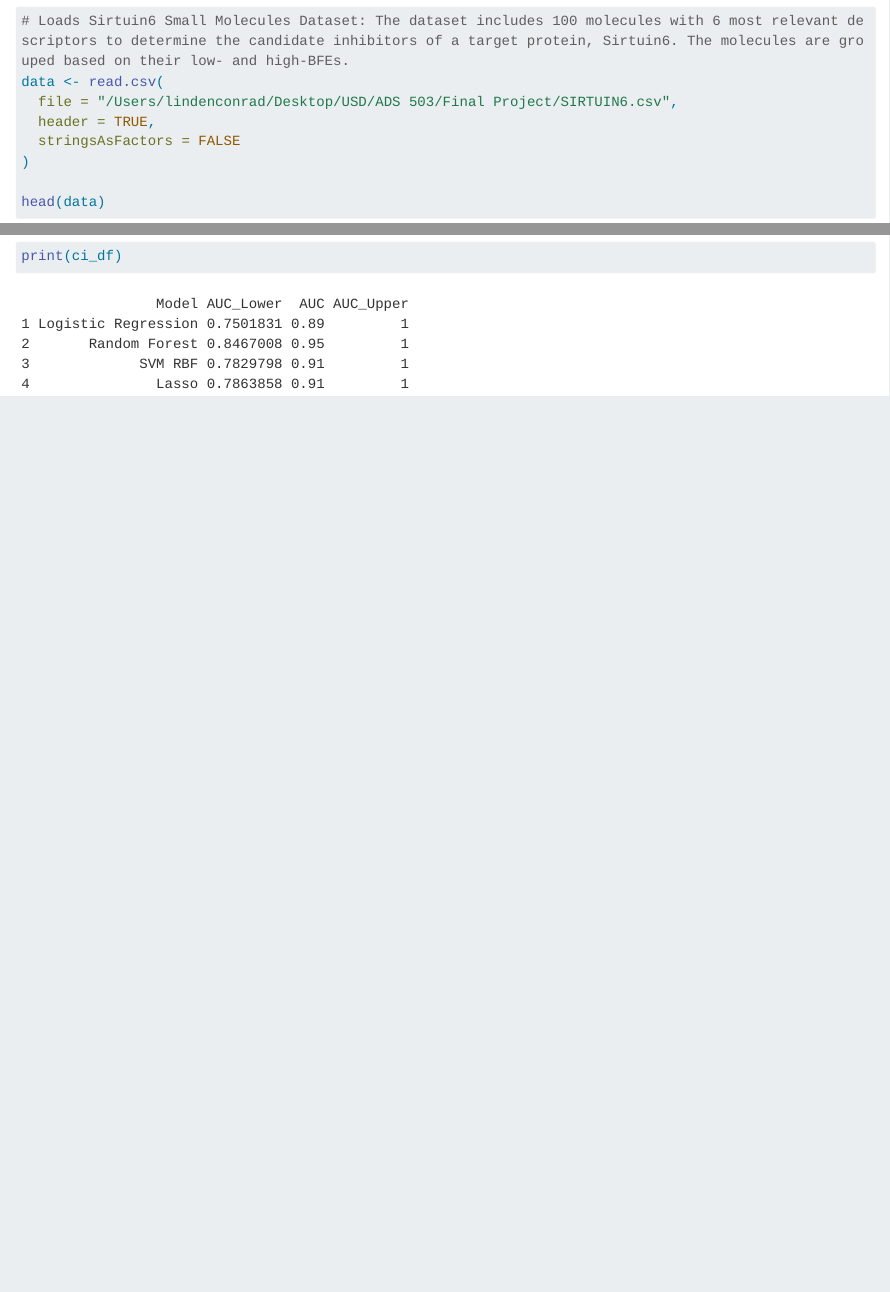
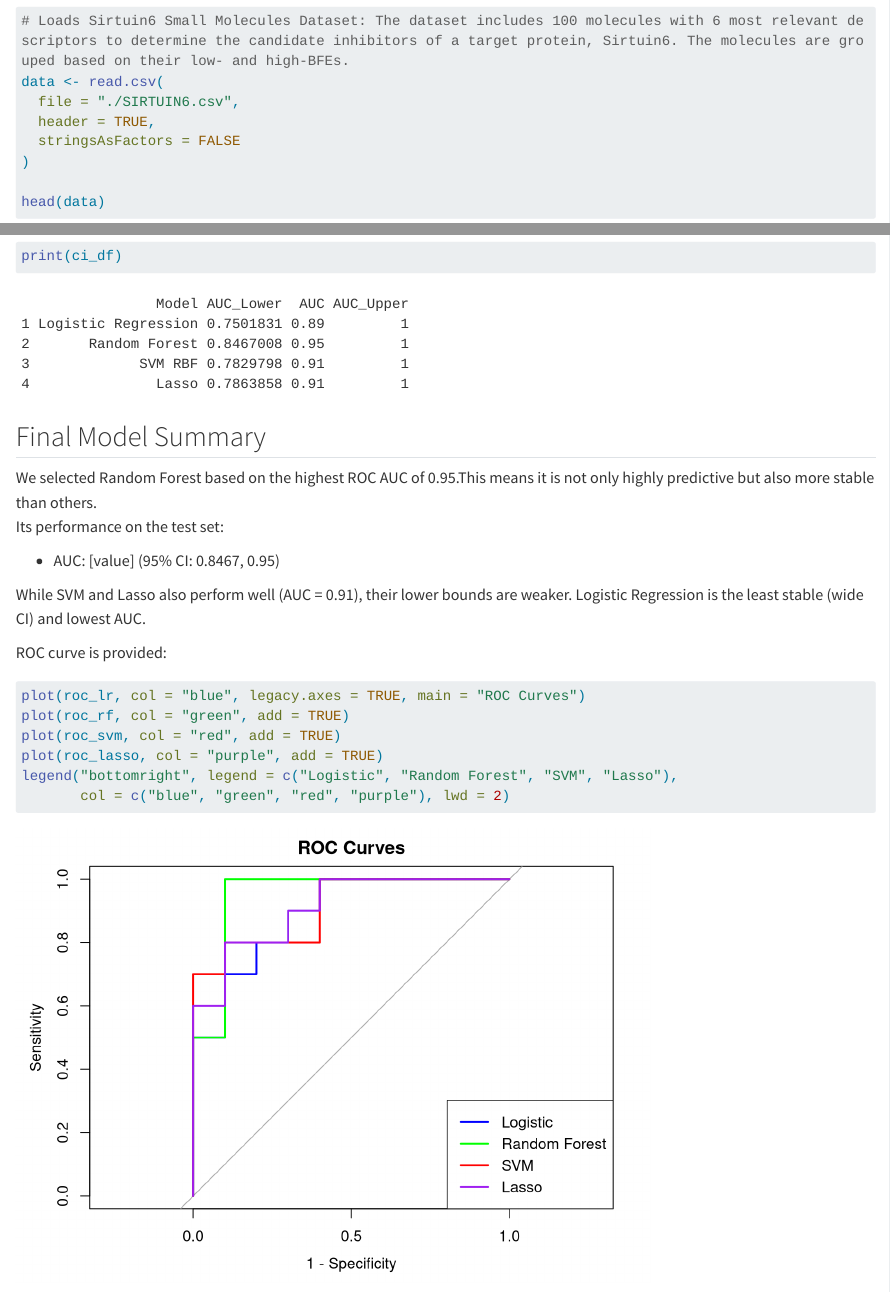
Before and after one commit to jsonavalos/ADS503, a Quarto document (ADS503-project.qmd): the page in a window 1100 px wide, from 190 px down, and a second part further down, joined at a grey line. Rendered offline with R 4.5, knitr and Pandoc in place of Quarto, with nearby package versions; long lines of code are wrapped.

Commit message:
ROC Curve

````diff
--- a/ADS503-project.qmd
+++ b/ADS503-project.qmd
@@ -1,7 +1,7 @@
 ---
 title: "ADS503 Project"
 group: "#1"
-names: "Jason Avalos, Lindy Conrad"
+names: "Jason Avalos, Lindy Conrad, Duy-Anh Dang"
 ---
 ## Libraries
 ```{r setup, include=FALSE}
@@ -20,7 +20,7 @@ library(corrplot)
 ```{r}
 # Loads Sirtuin6 Small Molecules Dataset: The dataset includes 100 molecules with 6 most relevant descriptors to determine the candidate inhibitors of a target protein, Sirtuin6. The molecules are grouped based on their low- and high-BFEs.
 data <- read.csv(
-  file = "/Users/lindenconrad/Desktop/USD/ADS 503/Final Project/SIRTUIN6.csv",
+  file = "./SIRTUIN6.csv",
   header = TRUE,
   stringsAsFactors = FALSE
 )
@@ -224,7 +224,26 @@ ci_df <- data.frame(
 cat("AUC with 95% CI for each model:\n")
 print(ci_df)
 ```
+
+## Final Model Summary
+
+We selected Random Forest based on the highest ROC AUC of 0.95.This means it is not only highly predictive but also more stable than others.
+Its performance on the test set:
+
+- AUC: [value] (95% CI: 0.8467, 0.95)
+
+While SVM and Lasso also perform well (AUC = 0.91), their lower bounds are weaker. Logistic Regression is the least stable (wide CI) and lowest AUC.
+
+ROC curve is provided:
+
+
 ```{r}
+plot(roc_lr, col = "blue", legacy.axes = TRUE, main = "ROC Curves")
+plot(roc_rf, col = "green", add = TRUE)
+plot(roc_svm, col = "red", add = TRUE)
+plot(roc_lasso, col = "purple", add = TRUE)
+legend("bottomright", legend = c("Logistic", "Random Forest", "SVM", "Lasso"),
+       col = c("blue", "green", "red", "purple"), lwd = 2)
 
 ```
 
````
Also changed, not shown: README.md.
